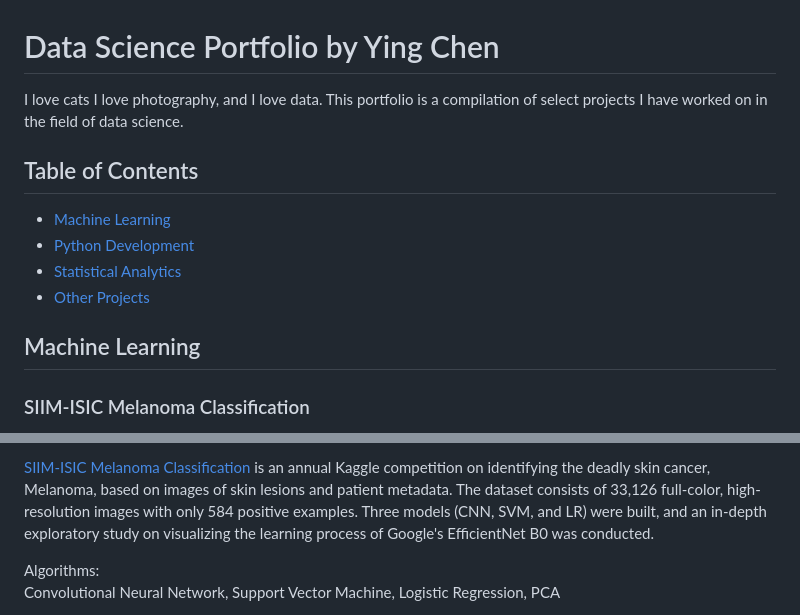
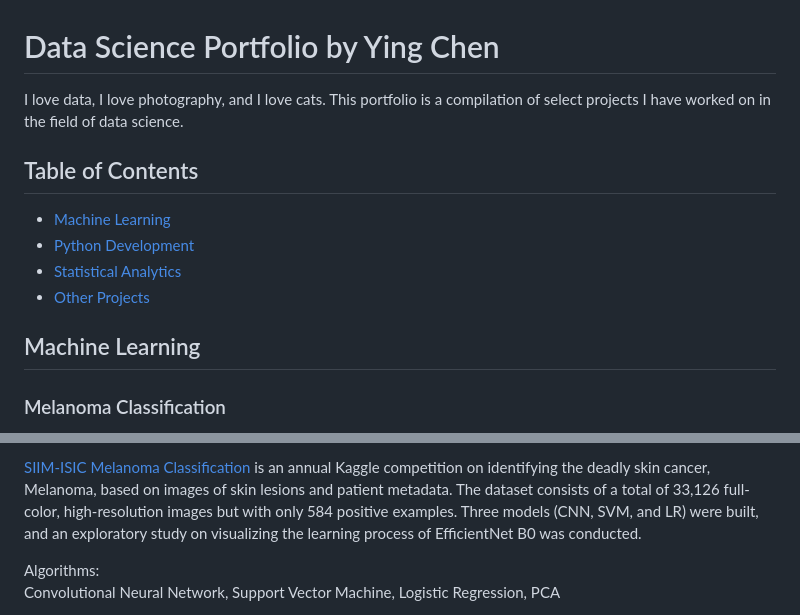
Before and after one commit to yintrigue/portfolio-ds, a Markdown page: README.md, 2 parts joined by grey strips. Drawn GitHub-style.

```diff
--- a/README.md
+++ b/README.md
@@ -1,6 +1,6 @@
 # Data Science Portfolio by Ying Chen
 
-I love cats I love photography, and I love data. This portfolio is a compilation of select projects I have worked on in the field of data science.
+I love data, I love photography, and I love cats. This portfolio is a compilation of select projects I have worked on in the field of data science.
 
 ## Table of Contents
 
@@ -13,5 +13,5 @@ I love cats I love photography, and I love data. This portfolio is a compilation
 
 ## Machine Learning
 
-### SIIM-ISIC Melanoma Classification
+### Melanoma Classification
 
@@ -19,5 +19,5 @@ GitHub Repo | Slides
 
-[SIIM-ISIC Melanoma Classification](https://www.kaggle.com/c/siim-isic-melanoma-classification) is an annual Kaggle competition on identifying the deadly skin cancer, Melanoma, based on images of skin lesions and patient metadata. The dataset consists of 33,126 full-color, high-resolution images with only 584 positive examples. Three models (CNN, SVM, and LR) were built, and an in-depth exploratory study on visualizing the learning process of Google's EfficientNet B0  was conducted.
+[SIIM-ISIC Melanoma Classification](https://www.kaggle.com/c/siim-isic-melanoma-classification) is an annual Kaggle competition on identifying the deadly skin cancer, Melanoma, based on images of skin lesions and patient metadata. The dataset consists of a total of 33,126 full-color, high-resolution images but with only 584 positive examples. Three models (CNN, SVM, and LR) were built, and an exploratory study on visualizing the learning process of EfficientNet B0  was conducted.
 
 Algorithms:
 Convolutional Neural Network, Support Vector Machine, Logistic Regression, PCA
```
Also changed, not shown: other parts of README.md (+1 -1 lines), snaky/README.md (added, +14 -0 lines), snaky/assets/apple.jpg (added), snaky/assets/sprite.jpg (added), 8 other files.
